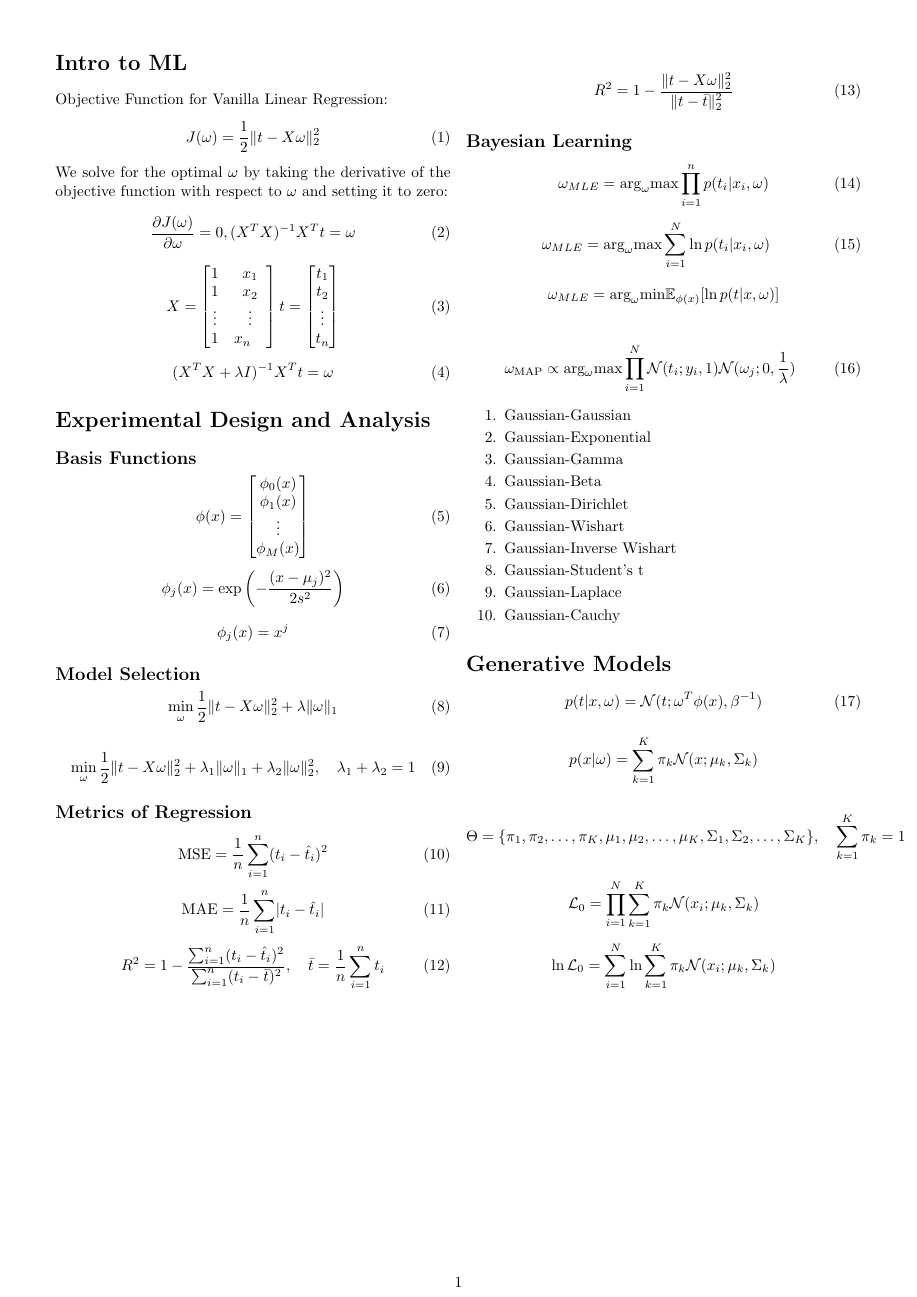
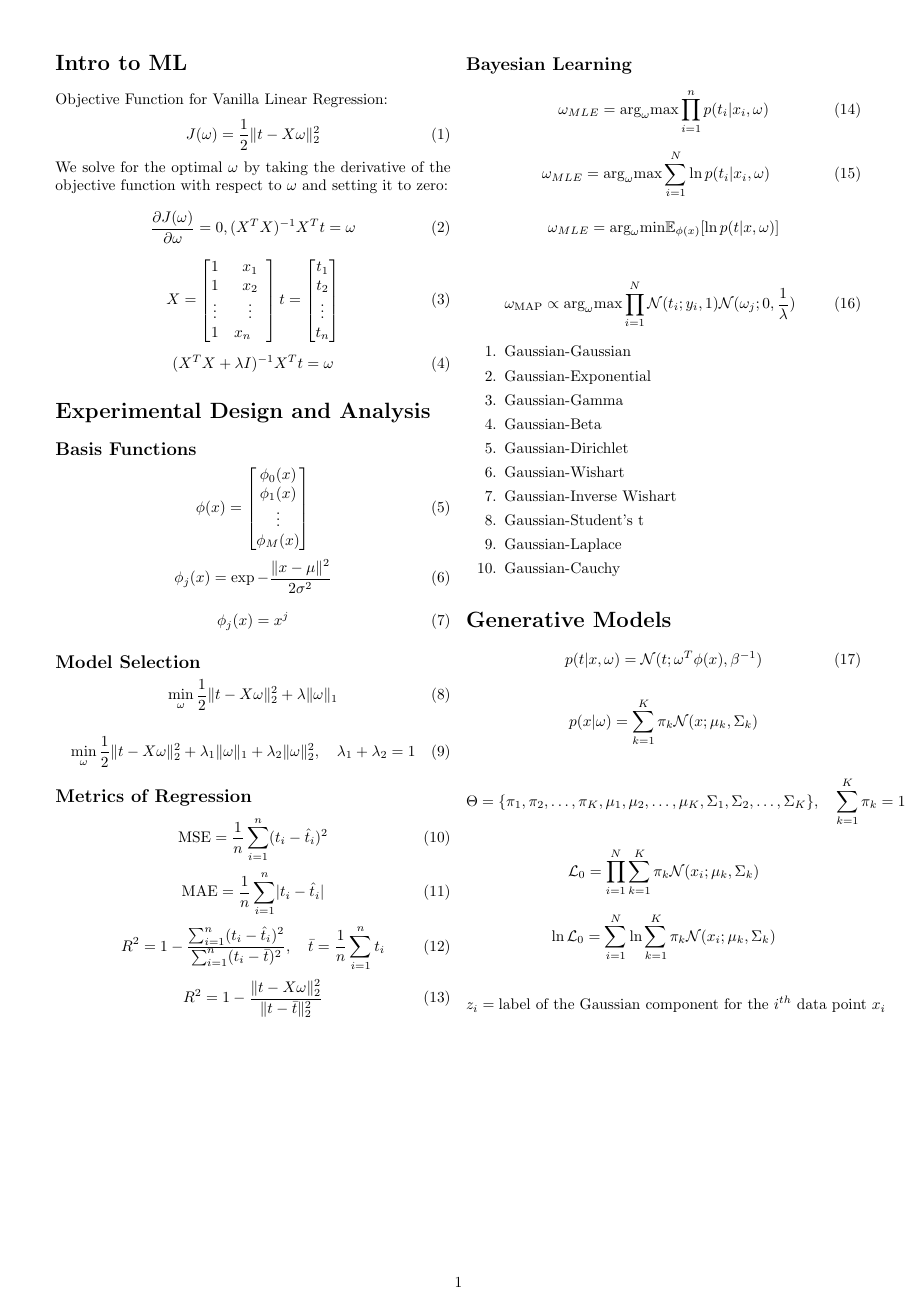
Before and after one commit to colerottenberg/Exam1FML, a LaTeX document (cs.tex): the whole page. Compiled offline with pdfLaTeX.

Commit message:
adding more on hiddden latent

```diff
--- a/cs.tex
+++ b/cs.tex
@@ -61,7 +61,8 @@ We solve for the optimal $\omega$ by taking the derivative of the objective func
 
 % Radial Basis Function
 \begin{equation}
-    \phi_{j}(x) = \exp\left(-\frac{(x - \mu_{j})^{2}}{2s^{2}}\right)
+    % e
+    \phi_{j}(x) = \exp -\frac{\lVert x - \mu \rVert^2}{2\sigma^{2}}
 \end{equation}
 
 % Polynomial Basis Function
@@ -185,6 +186,12 @@ We solve for the optimal $\omega$ by taking the derivative of the objective func
     \ln \mathcal{L}_0 = \sum_{i=1}^{N} \ln \sum_{k=1}^{K} \pi_{k} \mathcal{N}(x_i ; \mu_{k}, \Sigma_{k})
 \end{equation*}
 
+% Hidden Latent Variable
+\begin{equation*} \label{eq:hidden-latent}
+    z_{i} = \text{label of the Gaussian component for the $i^{th}$ data point $x_i$}
+\end{equation*}
+
+
 \end{multicols}
 
 \end{document}
```
Also changed, not shown: cs.pdf.
